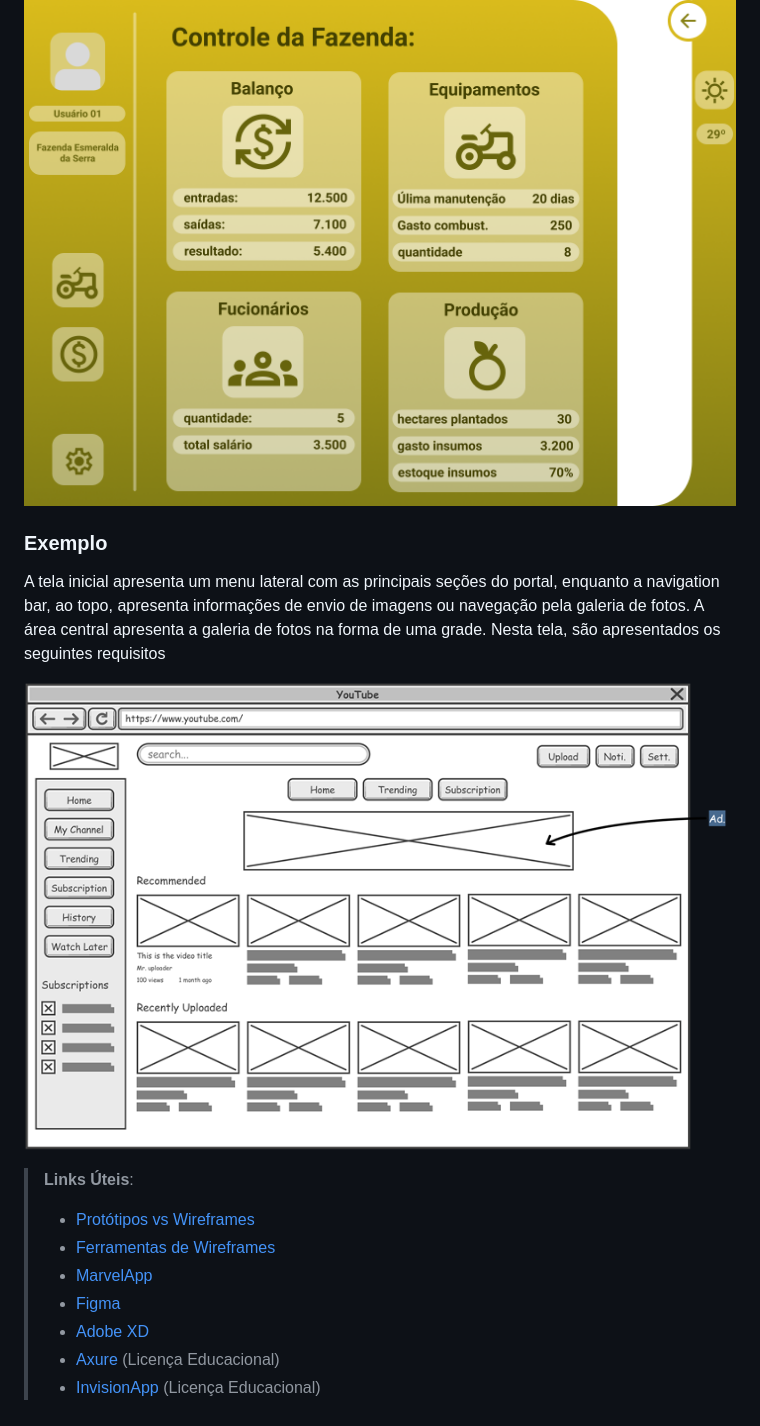
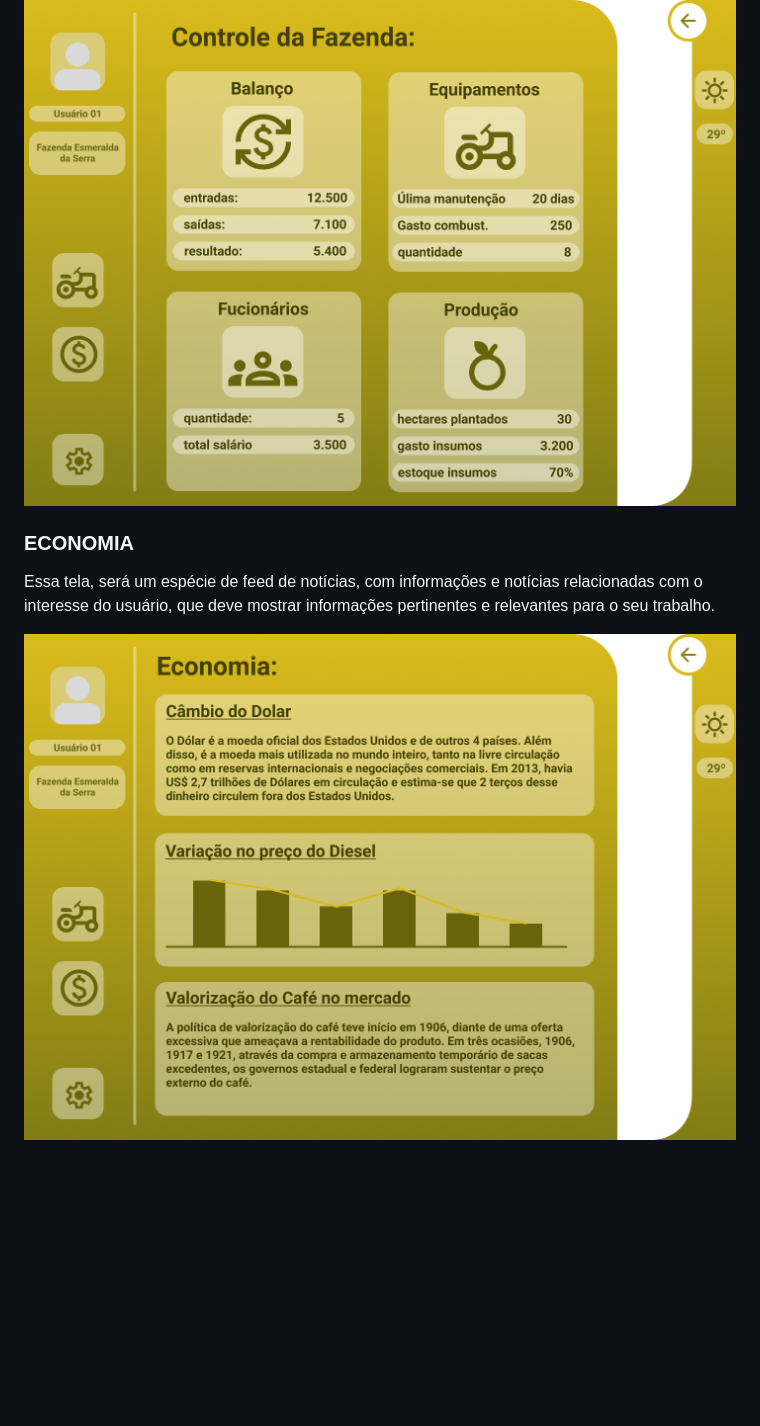
Before and after one commit to ICEI-PUC-Minas-PMV-SI/pmv-si-2024-1-pe1-t6-si_t6_app_web_1osem2024_gp05, a Markdown page: docs/interface.md, the part around the change. GitHub-like rendering; blank space fills up the shorter version.

```diff
--- a/docs/interface.md
+++ b/docs/interface.md
@@ -73,23 +73,8 @@ Os Wireframes foram definidos da seguinte forma:
 
 ![controle fazenda](https://github.com/ICEI-PUC-Minas-PMV-SI/pmv-si-2024-1-pe1-t6-si_t6_app_web_1osem2024_gp05/blob/main/docs/img/CONTROLE%20DA%20FAZENDA.png)
 
+### ECONOMIA
 
+  Essa tela, será um espécie de feed de notícias, com informações e notícias relacionadas com o interesse do usuário, que deve mostrar informações pertinentes e relevantes para o seu trabalho.
 
-
-
-
-### Exemplo
-
-A tela inicial apresenta um menu lateral com as principais seções do portal, enquanto a navigation bar, ao topo, apresenta informações de envio de imagens ou navegação pela galeria de fotos. A área central apresenta a galeria de fotos na forma de uma grade. Nesta tela, são apresentados os seguintes requisitos
-
-![Exemplo de Wireframe](img/wireframe-example.png)
-
-
-> **Links Úteis**:
-> - [Protótipos vs Wireframes](https://www.nngroup.com/videos/prototypes-vs-wireframes-ux-projects/)
-> - [Ferramentas de Wireframes](https://rockcontent.com/blog/wireframes/)
-> - [MarvelApp](https://marvelapp.com/developers/documentation/tutorials/)
-> - [Figma](https://www.figma.com/)
-> - [Adobe XD](https://www.adobe.com/br/products/xd.html#scroll)
-> - [Axure](https://www.axure.com/edu) (Licença Educacional)
-> - [InvisionApp](https://www.invisionapp.com/) (Licença Educacional)
+  ![economia](https://github.com/ICEI-PUC-Minas-PMV-SI/pmv-si-2024-1-pe1-t6-si_t6_app_web_1osem2024_gp05/blob/main/docs/img/ECONOMIA.png)
```
